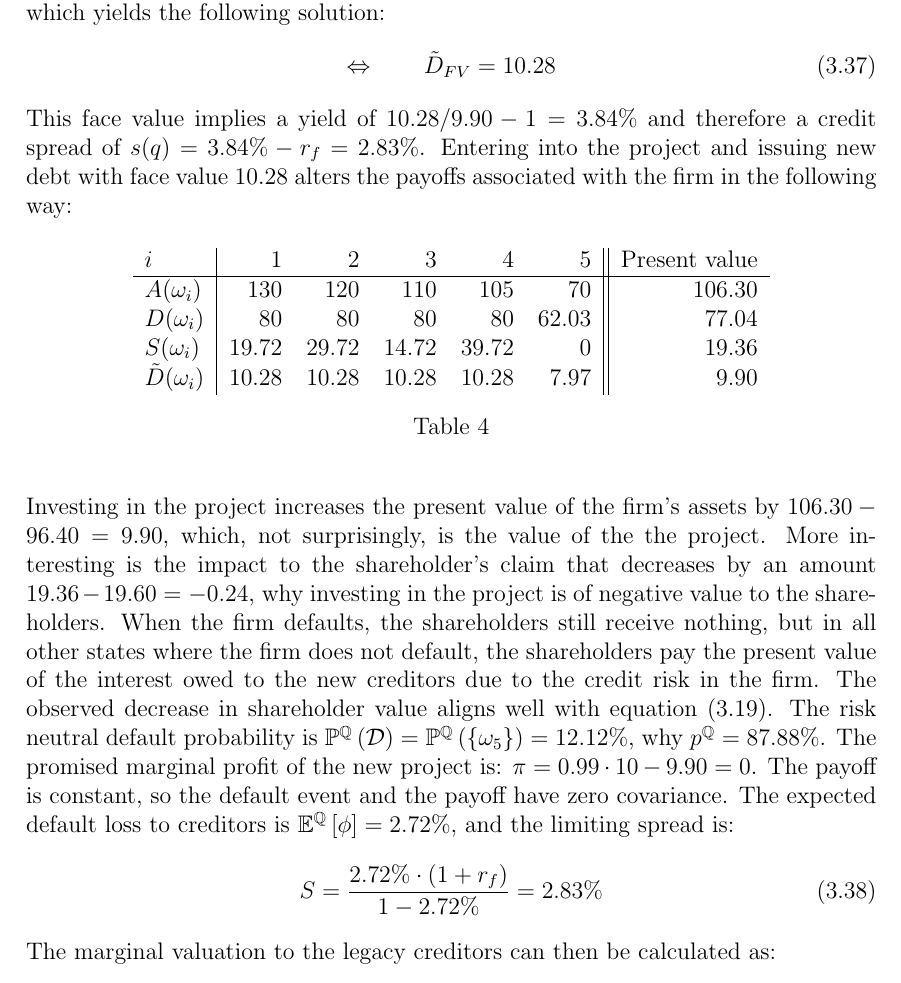
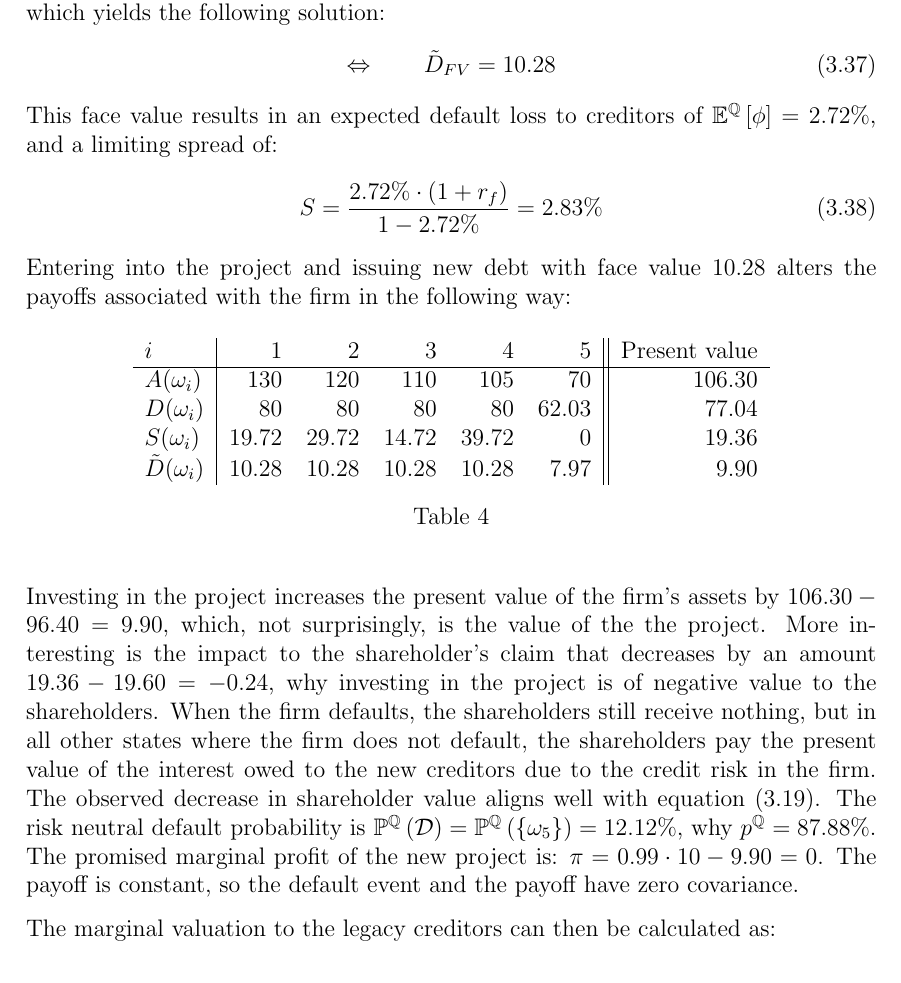
Before and after one commit to sebastianbaltser/master-thesis, a LaTeX thesis (thesis/main.tex, which reads thesis/content/body-matter/single-period-model/examples/risk-free-project/funding-by-debt-issuance.tex): part of page 24 of 33, cut so that both start at the same text. Compiled offline with pdfLaTeX.

Commit message:
Move calculation of limiting spread

```diff
--- a/thesis/content/body-matter/single-period-model/examples/risk-free-project/funding-by-debt-issuance.tex
+++ b/thesis/content/body-matter/single-period-model/examples/risk-free-project/funding-by-debt-issuance.tex
@@ -82,8 +82,18 @@
                 \Leftrightarrow  \qquad
                 \tilde{D}_{FV} &= 10.28
             \end{align}
-        This face value implies a yield of $10.28 / 9.90 - 1 = 3.84\%$
-        and therefore a credit spread of $s(q) = 3.84\% - \rfrate = 2.83\%$.
+        This face value results in an expected default loss to creditors of
+        $\mathbb{E}^{\rnmeasure}\left[\phi\right] = 2.72\%$,
+        and a limiting spread of:
+        \begin{equation}
+            S
+            = \frac{
+                2.72\% * (1 + \rfrate)
+            }{
+                1 - 2.72\%
+            }
+            = 2.83\%
+        \end{equation}
         Entering into the project and issuing new debt with face value $10.28$
         alters the payoffs associated with the firm in the following way:
         \begin{table}[H]
@@ -117,18 +127,7 @@
         The promised marginal profit of the new project is:
         $\pi = 0.99 * 10 - 9.90 = 0$.
         The payoff is constant, so the default event and the payoff have zero covariance.
-        The expected default loss to creditors is
-        $\mathbb{E}^{\rnmeasure}\left[\phi\right] = 2.72\%$,
-        and the limiting spread is:
-        \begin{equation}
-            S
-            = \frac{
-                2.72\% * (1 + \rfrate)
-            }{
-                1 - 2.72\%
-            }
-            = 2.83\%
-        \end{equation}
+
         The marginal valuation to the legacy creditors can then be calculated as:
         \begin{equation}
             \Phi
```
